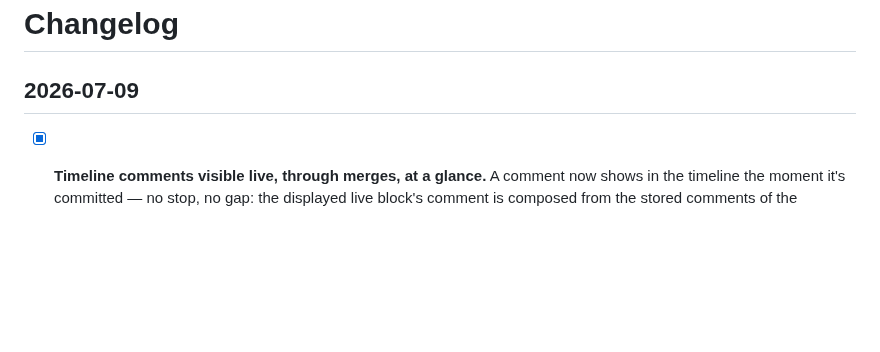
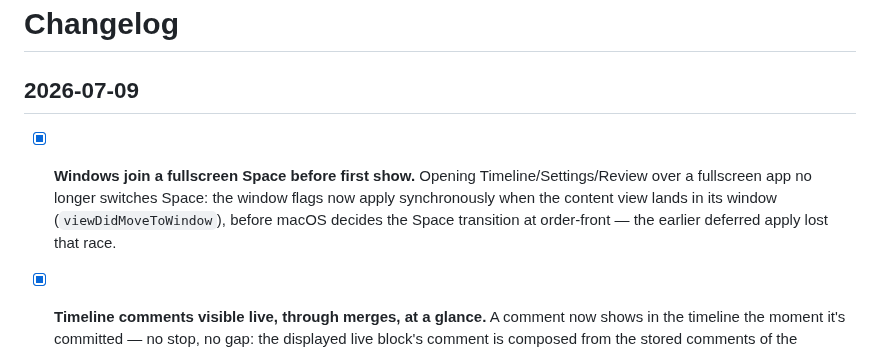
Before and after one commit to andeyePro/timeandeye, a Markdown page: CHANGELOG.md, the part around the change. Rendered like a GitHub page; blank space fills up the shorter version.

Commit message:
chore: update changelog and development session log
CHANGELOG entry for fafe12c rides along (same-commit convention missed
at push time).

Co-authored-by: Fable 5.0 <noreply@anthropic.com>

```diff
--- a/CHANGELOG.md
+++ b/CHANGELOG.md
@@ -1,6 +1,12 @@
 # Changelog
 
 ## 2026-07-09
+
+- [x] **Windows join a fullscreen Space before first show.** Opening
+  Timeline/Settings/Review over a fullscreen app no longer switches Space:
+  the window flags now apply synchronously when the content view lands in
+  its window (`viewDidMoveToWindow`), before macOS decides the Space
+  transition at order-front — the earlier deferred apply lost that race.
 
 - [x] **Timeline comments visible live, through merges, at a glance.** A
   comment now shows in the timeline the moment it's committed — no stop, no
```
